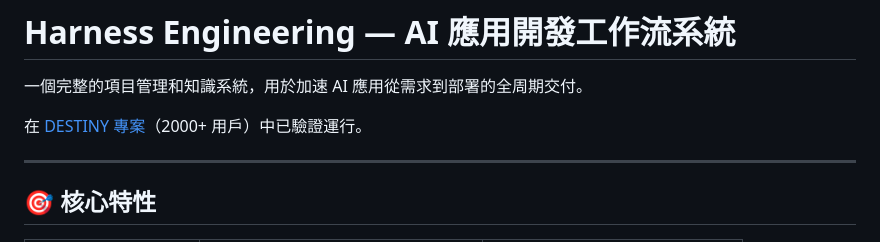
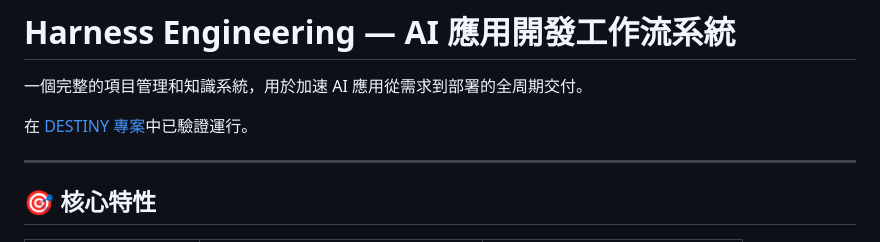
Before and after one commit to shen2255678/claude, a Markdown page: README.md, the part around the change. GitHub-like rendering.

Commit message:
Update README.md
改文章

```diff
--- a/README.md
+++ b/README.md
@@ -2,7 +2,7 @@
 
 一個完整的項目管理和知識系統，用於加速 AI 應用從需求到部署的全周期交付。
 
-在 [DESTINY 專案](https://destinyanddestiny.com/)（2000+ 用戶）中已驗證運行。
+在 [DESTINY 專案](https://destinyanddestiny.com/)中已驗證運行。
 
 ---
 
```
